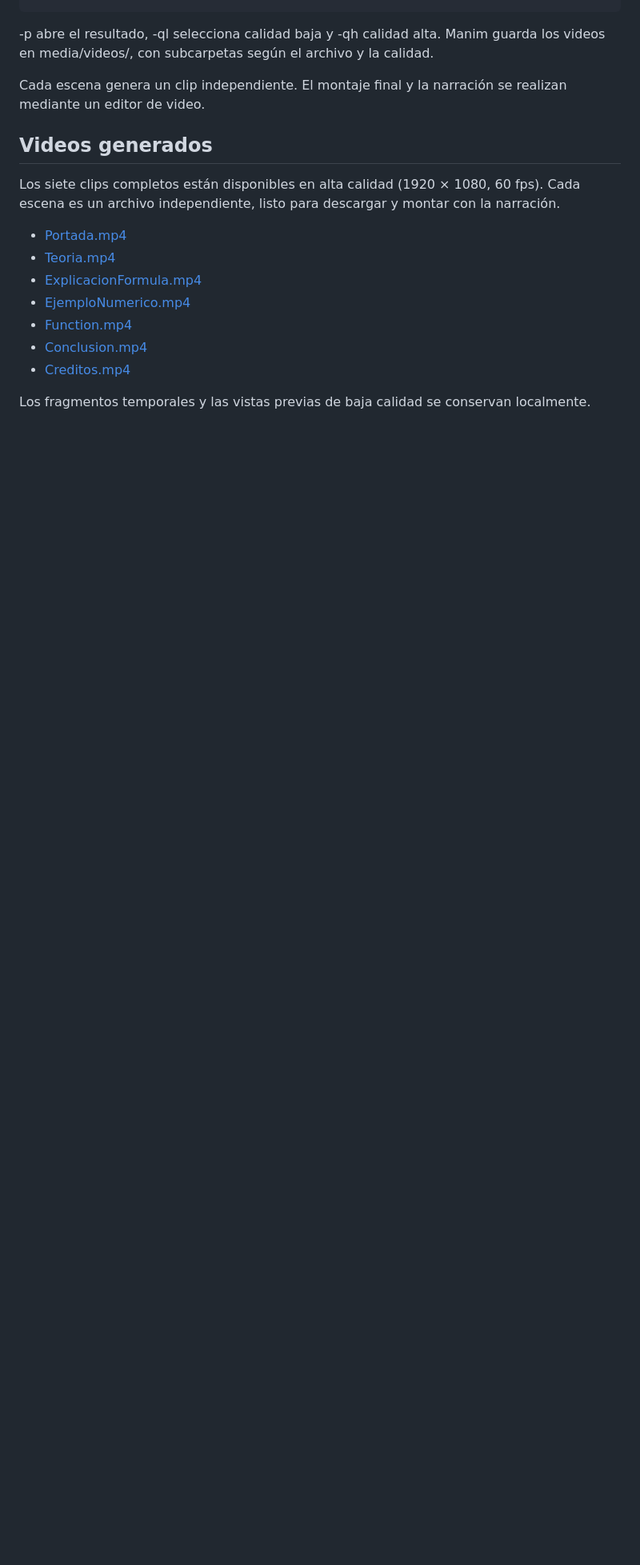
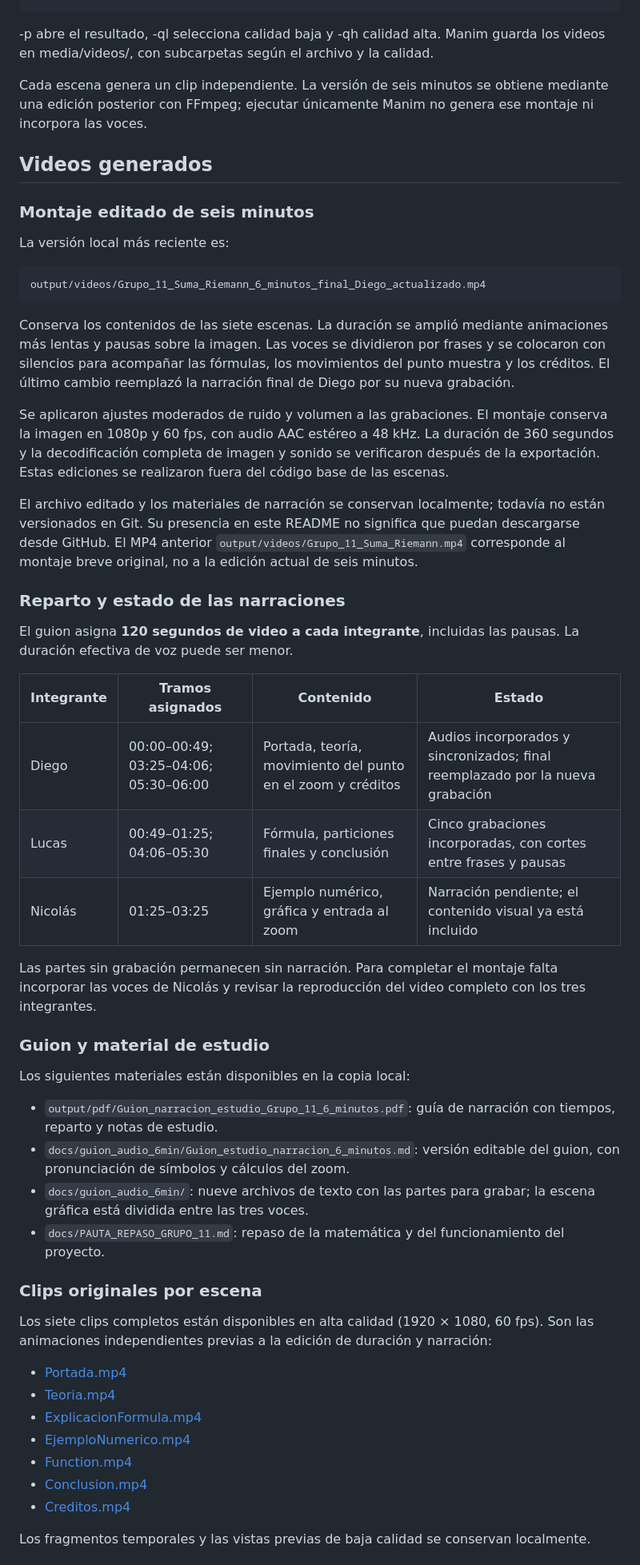
Before and after one commit to nikitsz/EID-calculo-intermedio, a Markdown page: README.md, the part around one of its changes. Shown at 80% size. Drawn GitHub-style; blank space fills up the shorter version.

Commit message:
docs: actualizar README con montaje de seis minutos y narraciones

```diff
--- a/README.md
+++ b/README.md
@@ -137,11 +140,48 @@ uv run python -m manim -qh src/eid_calculo_intermedio/escenas.py Portada Teoria
 
 -p abre el resultado, -ql selecciona calidad baja y -qh calidad alta. Manim guarda los videos en media/videos/, con subcarpetas según el archivo y la calidad.
 
-Cada escena genera un clip independiente. El montaje final y la narración se realizan mediante un editor de video.
+Cada escena genera un clip independiente. La versión de seis minutos se obtiene mediante una edición posterior con FFmpeg; ejecutar únicamente Manim no genera ese montaje ni incorpora las voces.
 
 ## Videos generados
 
-Los siete clips completos están disponibles en alta calidad (1920 × 1080, 60 fps). Cada escena es un archivo independiente, listo para descargar y montar con la narración.
+### Montaje editado de seis minutos
+
+La versión local más reciente es:
+
+~~~text
+output/videos/Grupo_11_Suma_Riemann_6_minutos_final_Diego_actualizado.mp4
+~~~
+
+Conserva los contenidos de las siete escenas. La duración se amplió mediante animaciones más lentas y pausas sobre la imagen. Las voces se dividieron por frases y se colocaron con silencios para acompañar las fórmulas, los movimientos del punto muestra y los créditos. El último cambio reemplazó la narración final de Diego por su nueva grabación.
+
+Se aplicaron ajustes moderados de ruido y volumen a las grabaciones. El montaje conserva la imagen en 1080p y 60 fps, con audio AAC estéreo a 48 kHz. La duración de 360 segundos y la decodificación completa de imagen y sonido se verificaron después de la exportación. Estas ediciones se realizaron fuera del código base de las escenas.
+
+El archivo editado y los materiales de narración se conservan localmente; todavía no están versionados en Git. Su presencia en este README no significa que puedan descargarse desde GitHub. El MP4 anterior `output/videos/Grupo_11_Suma_Riemann.mp4` corresponde al montaje breve original, no a la edición actual de seis minutos.
+
+### Reparto y estado de las narraciones
+
+El guion asigna **120 segundos de video a cada integrante**, incluidas las pausas. La duración efectiva de voz puede ser menor.
+
+| Integrante | Tramos asignados | Contenido | Estado |
+| --- | --- | --- | --- |
+| Diego | 00:00–00:49; 03:25–04:06; 05:30–06:00 | Portada, teoría, movimiento del punto en el zoom y créditos | Audios incorporados y sincronizados; final reemplazado por la nueva grabación |
+| Lucas | 00:49–01:25; 04:06–05:30 | Fórmula, particiones finales y conclusión | Cinco grabaciones incorporadas, con cortes entre frases y pausas |
+| Nicolás | 01:25–03:25 | Ejemplo numérico, gráfica y entrada al zoom | Narración pendiente; el contenido visual ya está incluido |
+
+Las partes sin grabación permanecen sin narración. Para completar el montaje falta incorporar las voces de Nicolás y revisar la reproducción del video completo con los tres integrantes.
+
+### Guion y material de estudio
+
+Los siguientes materiales están disponibles en la copia local:
+
+- `output/pdf/Guion_narracion_estudio_Grupo_11_6_minutos.pdf`: guía de narración con tiempos, reparto y notas de estudio.
+- `docs/guion_audio_6min/Guion_estudio_narracion_6_minutos.md`: versión editable del guion, con pronunciación de símbolos y cálculos del zoom.
+- `docs/guion_audio_6min/`: nueve archivos de texto con las partes para grabar; la escena gráfica está dividida entre las tres voces.
+- `docs/PAUTA_REPASO_GRUPO_11.md`: repaso de la matemática y del funcionamiento del proyecto.
+
+### Clips originales por escena
+
+Los siete clips completos están disponibles en alta calidad (1920 × 1080, 60 fps). Son las animaciones independientes previas a la edición de duración y narración:
 
 - [Portada.mp4](media/videos/escenas/1080p60/Portada.mp4)
 - [Teoria.mp4](media/videos/escenas/1080p60/Teoria.mp4)
```
Also changed, not shown: other parts of README.md (+28 -14 lines).
